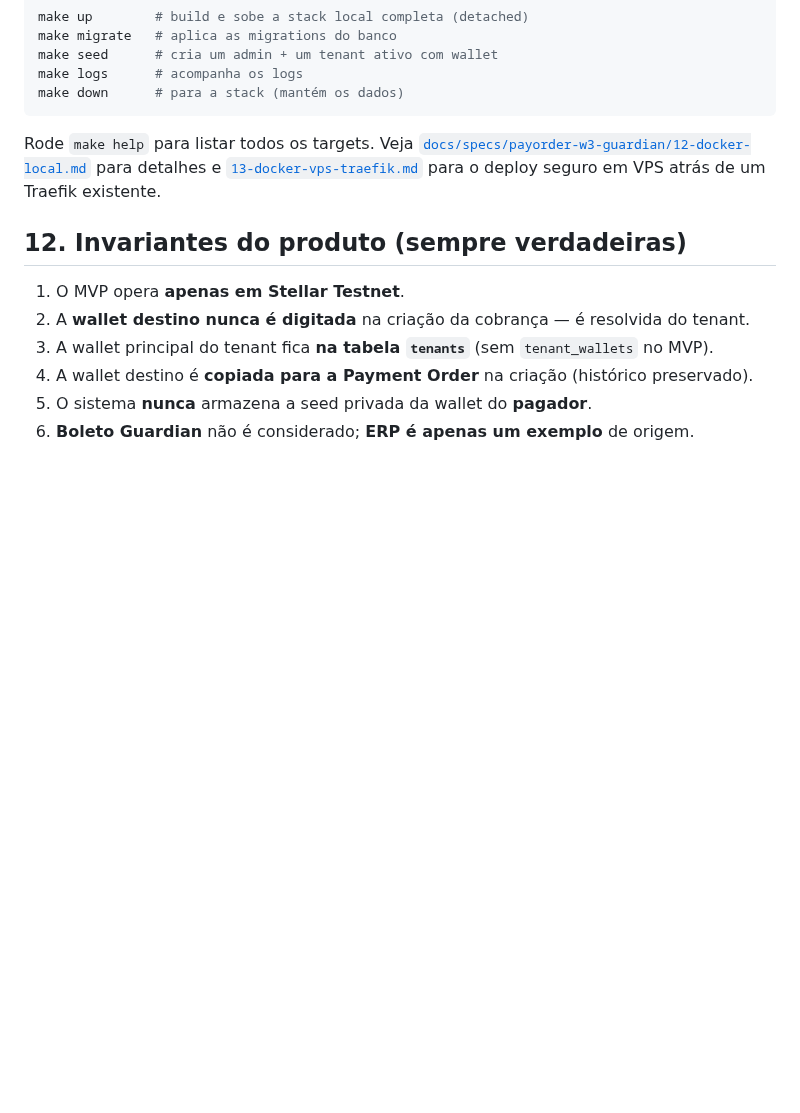
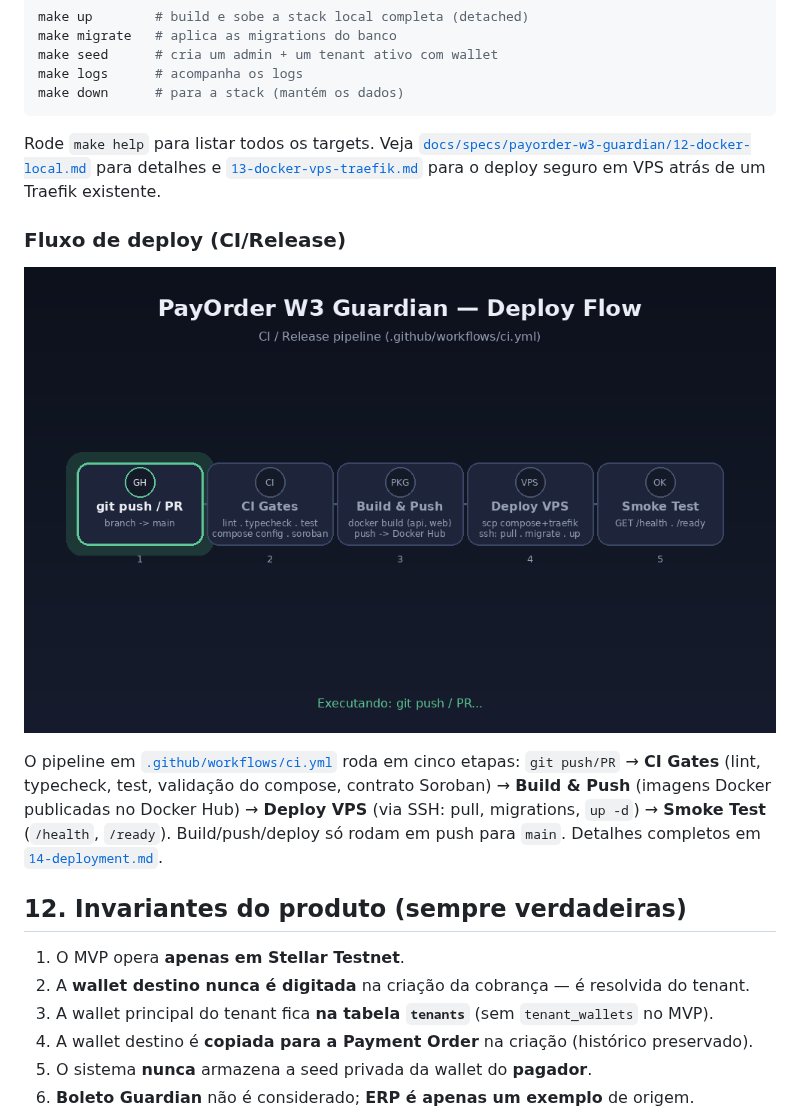
Before and after one commit to guardianlabsw3-lang/guardian-ddaw3, a Markdown page: README.md, the part around the change. Rendered like a GitHub page; pictures changed too: docs/assets/deploy-flow.gif (added); blank space fills up the shorter version.

```diff
--- a/README.md
+++ b/README.md
@@ -260,6 +260,17 @@ Rode `make help` para listar todos os targets. Veja
 para detalhes e [`13-docker-vps-traefik.md`](docs/specs/payorder-w3-guardian/13-docker-vps-traefik.md)
 para o deploy seguro em VPS atrás de um Traefik existente.
 
+### Fluxo de deploy (CI/Release)
+
+![Fluxo de deploy: git push/PR → CI Gates → Build & Push → Deploy VPS → Smoke Test](docs/assets/deploy-flow.gif)
+
+O pipeline em [`.github/workflows/ci.yml`](.github/workflows/ci.yml) roda em cinco etapas:
+`git push/PR` → **CI Gates** (lint, typecheck, test, validação do compose, contrato Soroban) →
+**Build & Push** (imagens Docker publicadas no Docker Hub) → **Deploy VPS** (via SSH: pull,
+migrations, `up -d`) → **Smoke Test** (`/health`, `/ready`). Build/push/deploy só rodam em push
+para `main`. Detalhes completos em
+[`14-deployment.md`](docs/specs/payorder-w3-guardian/14-deployment.md).
+
 ## 12. Invariantes do produto (sempre verdadeiras)
 
 1. O MVP opera **apenas em Stellar Testnet**.
```
Also changed, not shown: README.en.md (+11 -0 lines).
